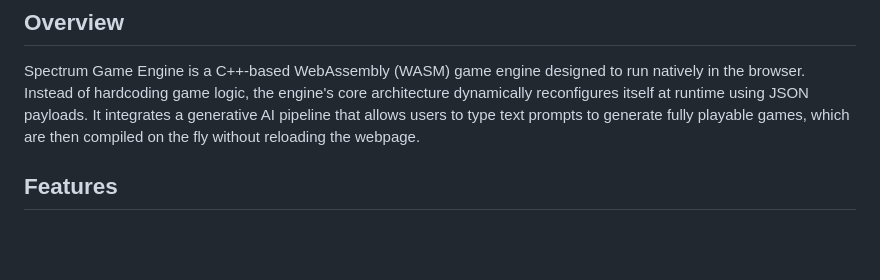
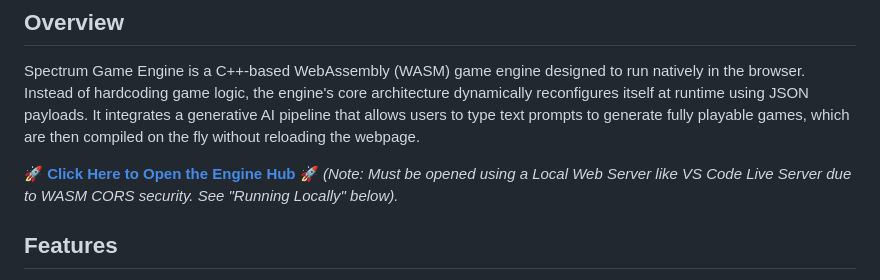
Before and after one commit to SpectrumSupreme/Spectrum_Game_Engine, a Markdown page: readme.md, the part around the change. Rendered like a GitHub page; blank space fills up the shorter version.

```diff
--- a/readme.md
+++ b/readme.md
@@ -5,6 +5,9 @@
 
 ## Overview
 Spectrum Game Engine is a C++-based WebAssembly (WASM) game engine designed to run natively in the browser. Instead of hardcoding game logic, the engine's core architecture dynamically reconfigures itself at runtime using JSON payloads. It integrates a generative AI pipeline that allows users to type text prompts to generate fully playable games, which are then compiled on the fly without reloading the webpage.
+
+🚀 **[Click Here to Open the Engine Hub](./index.html)** 🚀
+*(Note: Must be opened using a Local Web Server like VS Code Live Server due to WASM CORS security. See "Running Locally" below).*
 
 ## Features
 * **WebAssembly Execution:** C++ core compiled to WASM via Emscripten for high-performance, low-latency browser execution.
```
